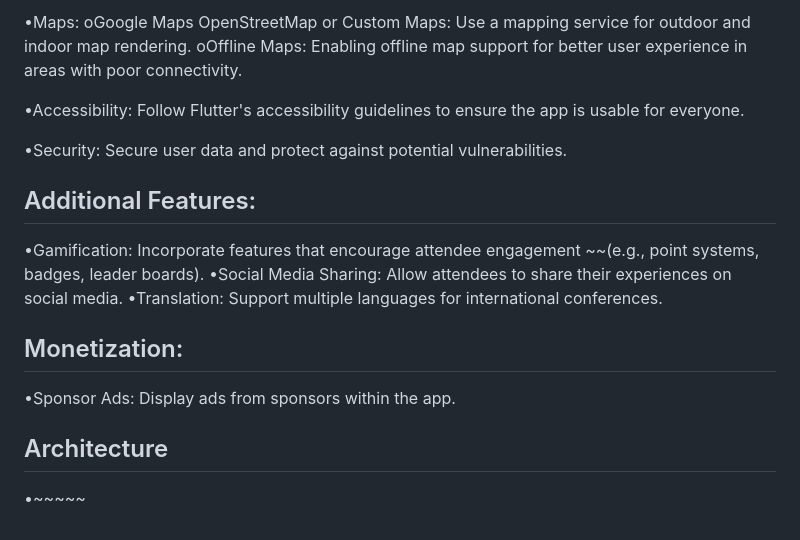
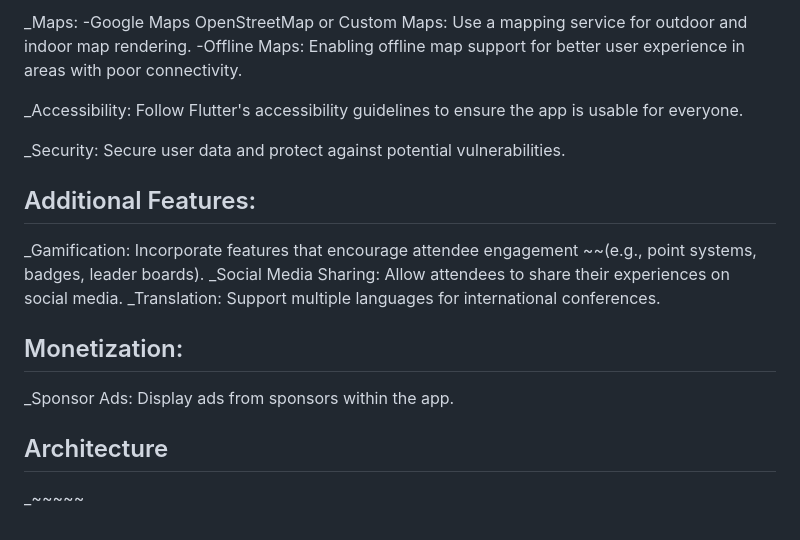
Before and after one commit to JohanScheepers/conference_badge, a Markdown page: README.md, the part around one of its changes. Drawn GitHub-style.

```diff
--- a/README.md
+++ b/README.md
@@ -96,22 +98,22 @@ oBeacon Placement: Carefully plan the placement of beacons for optimal indoor na
 
-•Maps:
-oGoogle Maps OpenStreetMap or Custom Maps: Use a mapping service for outdoor and indoor map rendering.
-oOffline Maps: Enabling offline map support for better user experience in areas with poor connectivity.
+_Maps:
+-Google Maps OpenStreetMap or Custom Maps: Use a mapping service for outdoor and indoor map rendering.
+-Offline Maps: Enabling offline map support for better user experience in areas with poor connectivity.
 
-•Accessibility: Follow Flutter's accessibility guidelines to ensure the app is usable for everyone.
+_Accessibility: Follow Flutter's accessibility guidelines to ensure the app is usable for everyone.
 
-•Security: Secure user data and protect against potential vulnerabilities.
+_Security: Secure user data and protect against potential vulnerabilities.
 
 ## Additional Features:
 
-•Gamification: Incorporate features that encourage attendee engagement ~~(e.g., point systems, badges, leader boards).
-•Social Media Sharing: Allow attendees to share their experiences on social media.
-•Translation: Support multiple languages for international conferences.
+_Gamification: Incorporate features that encourage attendee engagement ~~(e.g., point systems, badges, leader boards).
+_Social Media Sharing: Allow attendees to share their experiences on social media.
+_Translation: Support multiple languages for international conferences.
 
 ## Monetization:
 
-•Sponsor Ads: Display ads from sponsors within the app.
+_Sponsor Ads: Display ads from sponsors within the app.
 
 
 ## Architecture
-•~~~~~
+_~~~~~
```
Also changed, not shown: other parts of README.md (+26 -24 lines).
